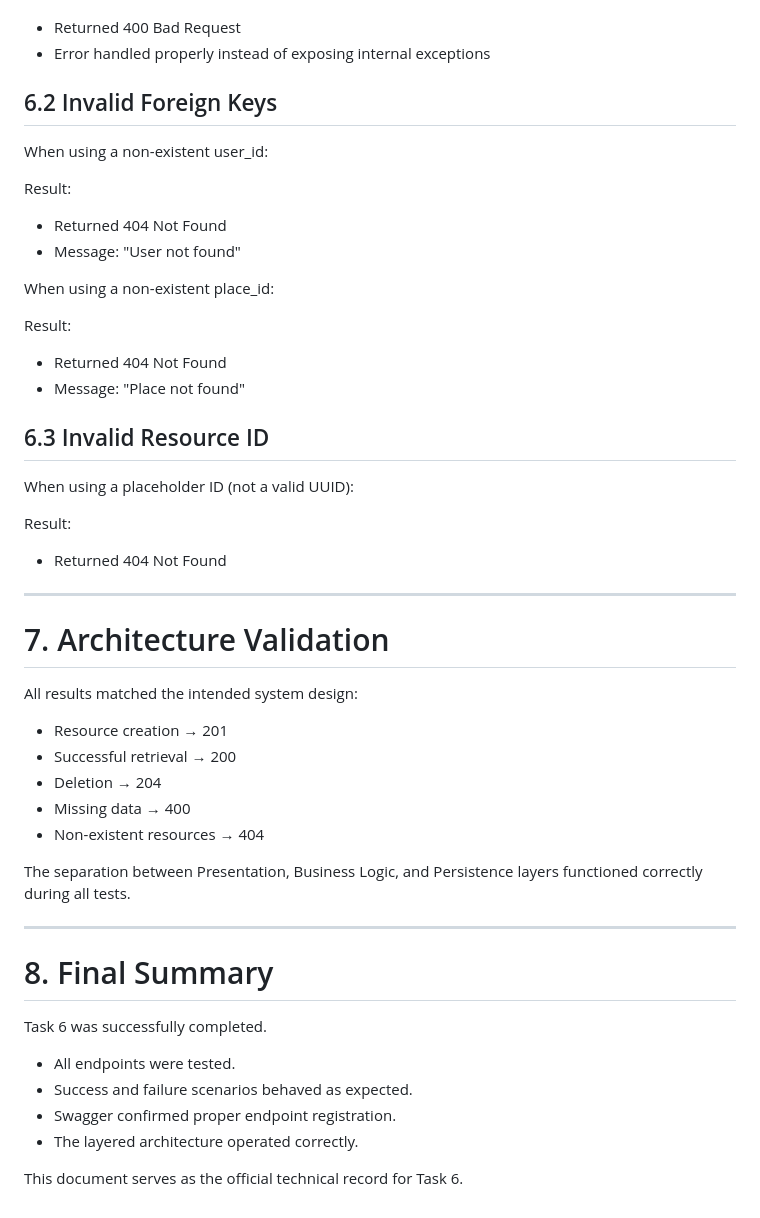
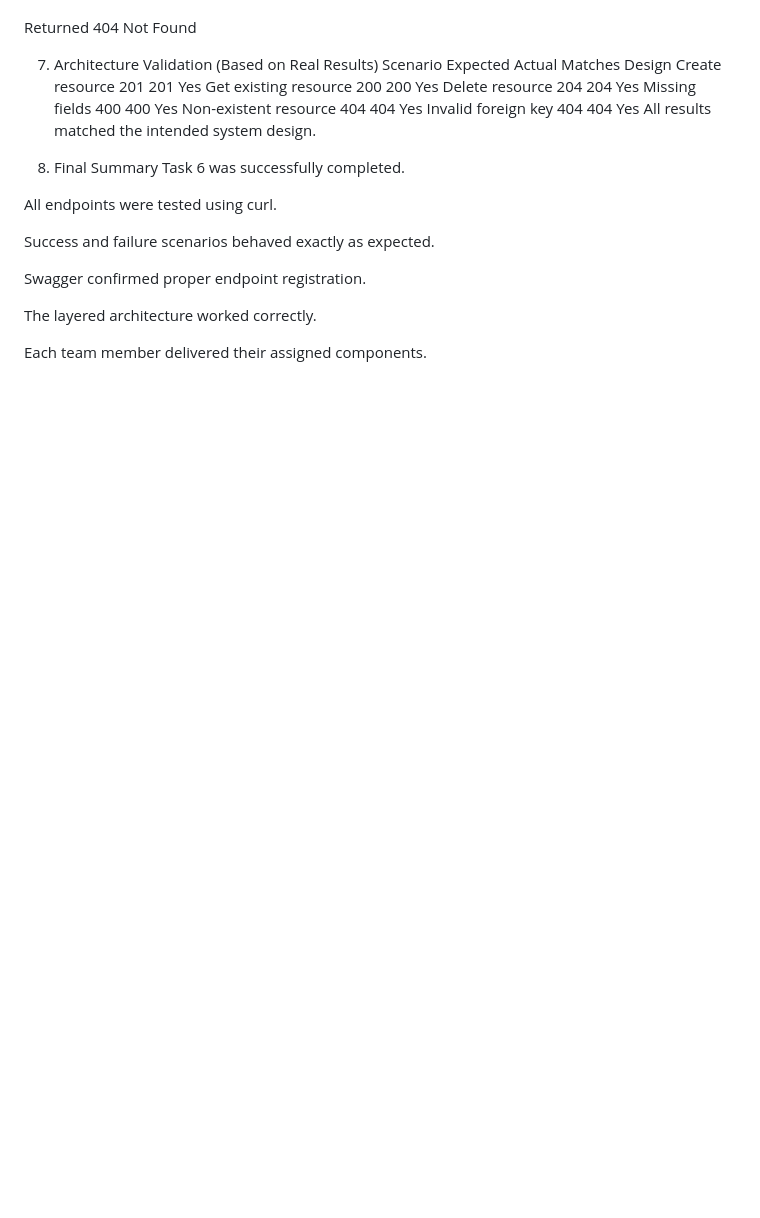
Before and after one commit to Norahxj/holbertonschool-hbnb, a Markdown page: part2/documentation.md, the part around one of its changes. Rendered like a GitHub page; blank space fills up the shorter version.

```diff
--- a/part2/documentation.md
+++ b/part2/documentation.md
@@ -174,51 +221,26 @@ When creating a Review without required fields:
 Result:
-- Returned 400 Bad Request
-- Error handled properly instead of exposing internal exceptions
 
-## 6.2 Invalid Foreign Keys
+Returned 404 Not Found
 
-When using a non-existent user_id:
+7. Architecture Validation (Based on Real Results)
+Scenario	Expected	Actual	Matches Design
+Create resource	201	201	Yes
+Get existing resource	200	200	Yes
+Delete resource	204	204	Yes
+Missing fields	400	400	Yes
+Non-existent resource	404	404	Yes
+Invalid foreign key	404	404	Yes
+All results matched the intended system design.
 
-Result:
-- Returned 404 Not Found
-- Message: "User not found"
-
-When using a non-existent place_id:
-
-Result:
-- Returned 404 Not Found
-- Message: "Place not found"
-
-## 6.3 Invalid Resource ID
-
-When using a placeholder ID (not a valid UUID):
-
-Result:
-- Returned 404 Not Found
-
----
-
-# 7. Architecture Validation
-
-All results matched the intended system design:
-
-- Resource creation → 201
-- Successful retrieval → 200
-- Deletion → 204
-- Missing data → 400
-- Non-existent resources → 404
-
-The separation between Presentation, Business Logic, and Persistence layers functioned correctly during all tests.
-
----
-
-# 8. Final Summary
-
+8. Final Summary
 Task 6 was successfully completed.
 
-- All endpoints were tested.
-- Success and failure scenarios behaved as expected.
-- Swagger confirmed proper endpoint registration.
-- The layered architecture operated correctly.
+All endpoints were tested using curl.
 
-This document serves as the official technical record for Task 6.
+Success and failure scenarios behaved exactly as expected.
+
+Swagger confirmed proper endpoint registration.
+
+The layered architecture worked correctly.
+
+Each team member delivered their assigned components.
```
Also changed, not shown: other parts of part2/documentation.md (+150 -103 lines).
